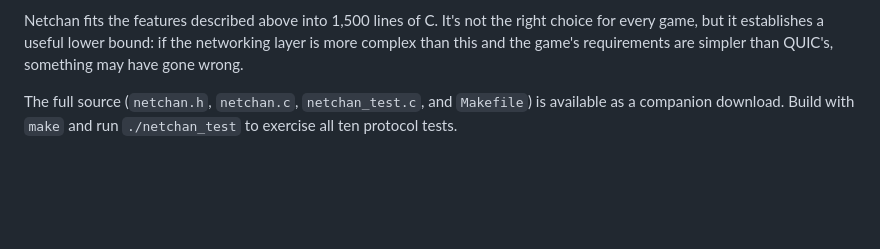
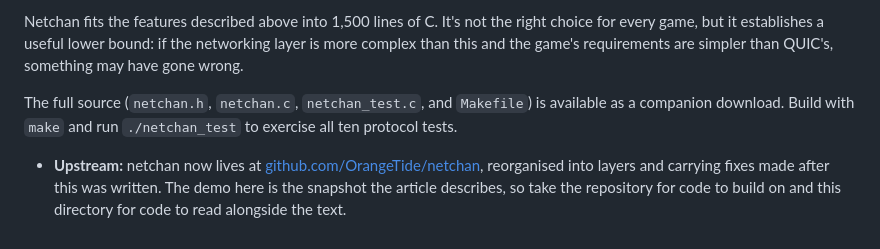
Before and after one commit to OrangeTide/the-mechanical-researcher, a Markdown page: netchan/index.md, the part around one of its changes. GitHub-like rendering; blank space fills up the shorter version.

Commit message:
netchan: link the upstream netchan repository
The library now lives at github.com/OrangeTide/netchan, reorganised into
layers and carrying fixes made after this article. The demo here stays the
snapshot the article describes.

```diff
--- a/netchan/index.md
+++ b/netchan/index.md
@@ -444,3 +444,9 @@ The spectrum from QuakeWorld's 400-line netchan to QUIC's six-figure codebase re
 Netchan fits the features described above into 1,500 lines of C. It's not the right choice for every game, but it establishes a useful lower bound: if the networking layer is more complex than this and the game's requirements are simpler than QUIC's, something may have gone wrong.
 
 The full source (`netchan.h`, `netchan.c`, `netchan_test.c`, and `Makefile`) is available as a companion download. Build with `make` and run `./netchan_test` to exercise all ten protocol tests.
+
+- **Upstream:** netchan now lives at
+  [github.com/OrangeTide/netchan](https://github.com/OrangeTide/netchan),
+  reorganised into layers and carrying fixes made after this was written. The
+  demo here is the snapshot the article describes, so take the repository for
+  code to build on and this directory for code to read alongside the text.
```
Also changed, not shown: other parts of netchan/index.md (+1 -1 lines).
